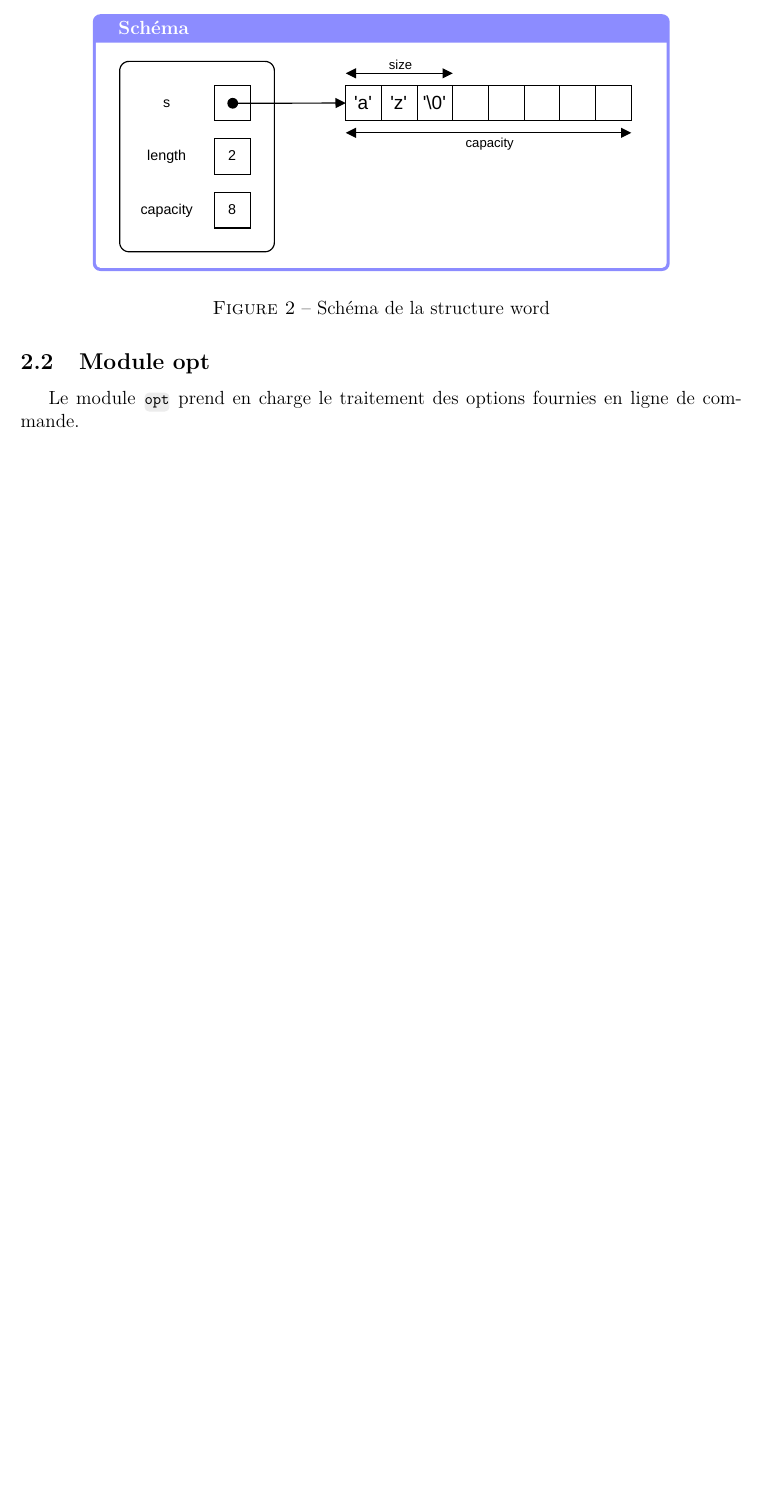
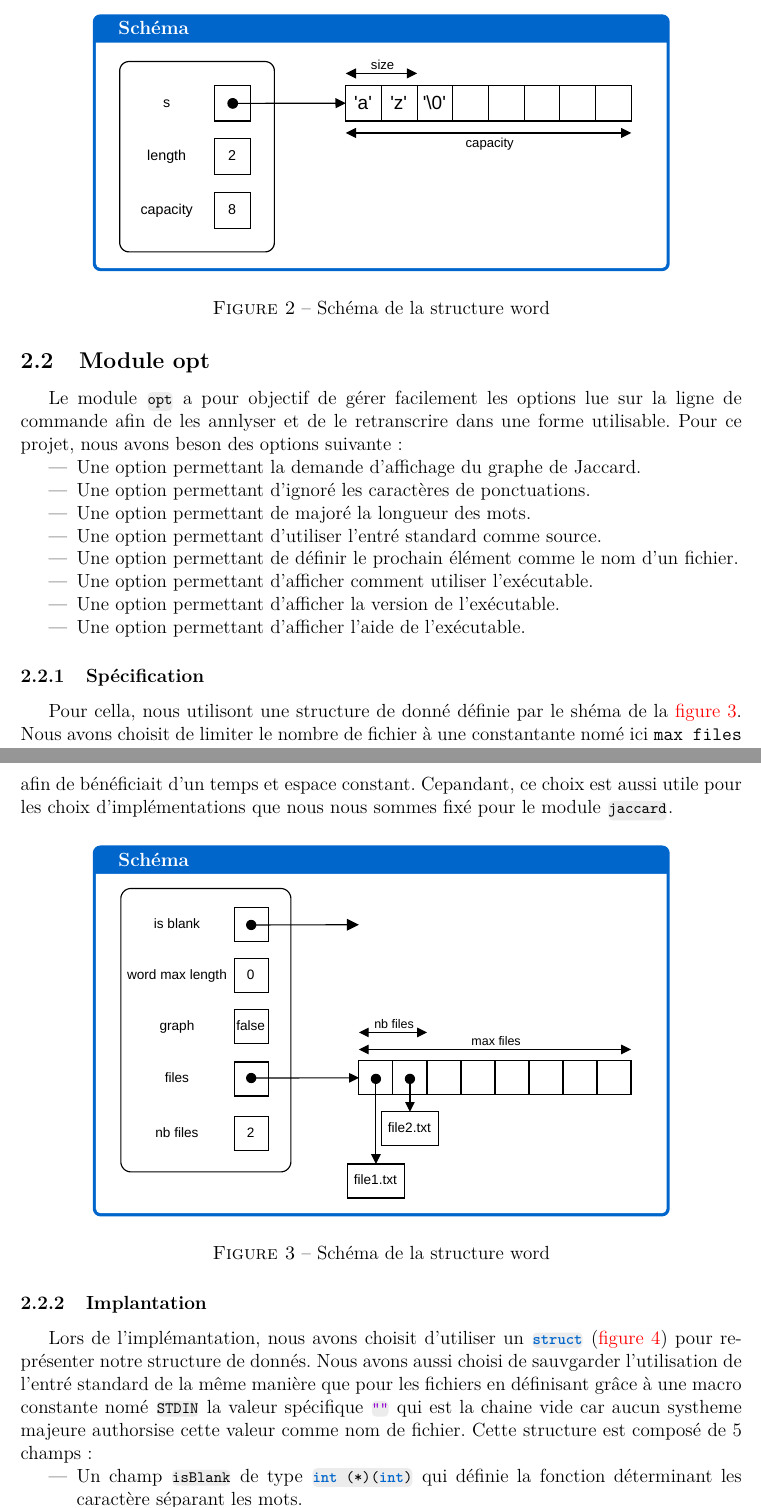
Before and after one commit to TristanGrlt/Jaccard-Algo3-project-2025-L2, a LaTeX document (rapport/main.tex): part of page 4 of 4 before the commit and two parts of pages 4 and 5 of 6 after it, the two joined at a grey line, cut so that both start at the same text, the shorter picture padded with empty space. Compiled offline with pdfLaTeX.

Commit message:
Ajout de opt au rapport et sont shéma

```diff
--- a/rapport/main.tex
+++ b/rapport/main.tex
@@ -170,6 +164,47 @@ struct word {
     \label{fig:word_schema}
 \end{figure}
 
+
+
 \subsection{Module opt}
 
-Le module \code{opt} prend en charge le traitement des options fournies en ligne de commande.
+Le module \code{opt} a pour objectif de gérer facilement les options lue sur la ligne de commande afin de les annlyser et de le retranscrire dans une forme utilisable. Pour ce projet, nous avons beson des options suivante :
+
+\begin{itemize}
+    \item Une option permettant la demande d'affichage du graphe de Jaccard.
+    \item Une option permettant d'ignoré les caractères de ponctuations.
+    \item Une option permettant de majoré la longueur des mots.
+    \item Une option permettant d'utiliser l'entré standard comme source.
+    \item Une option permettant de définir le prochain élément comme le nom d'un fichier.
+    \item Une option permettant d'afficher comment utiliser l'exécutable.
+    \item Une option permettant d'afficher la version de l'exécutable.
+    \item Une option permettant d'afficher l'aide de l'exécutable.
+\end{itemize}
+
+\subsubsection{Spécification}
+
+Pour cella, nous utilisont une structure de donné définie par le shéma de la \autoref{fig:opt_schema}. Nous avons choisit de limiter le nombre de fichier à une constantante nomé ici \texttt{max files} afin de bénéficiait d'un temps et espace constant. Cepandant, ce choix est aussi utile pour les choix d'implémentations que nous nous sommes fixé pour le module \code{jaccard}.
+
+\begin{figure}[H]
+    \centering
+    \begin{tcolorbox}[enhanced,
+        colback=white,
+        colframe=codeblue,
+        fonttitle=\bfseries,
+        title=Schéma,
+        boxrule=2pt,
+        width=0.8\textwidth]
+        \includegraphics[width=\textwidth]{opt_schema.pdf}
+    \end{tcolorbox}
+    \caption{Schéma de la structure word}
+    \label{fig:opt_schema}
+\end{figure}
+
+\subsubsection{Implantation}
+
+Lors de l'implémantation, nous avons choisit d'utiliser un \code{struct} (\autoref{fig:structure_opt}) pour représenter notre structure de donnés.
+Nous avons aussi choisi de sauvgarder l'utilisation de l'entré standard de la même manière que pour les fichiers en définisant grâce à une macro constante nomé \code{STDIN} la valeur spécifique \code{""} qui est la chaine vide car aucun systheme majeure authorsise cette valeur comme nom de fichier. Cette structure est composé de 5 champs:
+
+\begin{itemize}
+    \item Un champ \code{isBlank} de type \code{int (*)(int)} qui définie la fonction déterminant les caractère séparant les mots.
+    \item Un champ \code{word_max_length} de type \code{int} qui définie le nombre de caratères maximum composant un mot. Si cette valeur vaut 0, alors aucune limitations sur la taille du mot n'est appliqué, ça valeur par défaut est 0.
@@ -176,3 +249,11 @@ Le module \code{opt} prend en charge le traitement des options fournies en ligne
+\end{itemize}
+
+Nous pouvons remarquer que pour l'option \code{-iVALUE}, \code{VALUE} est collé au \code{-i}. Celle signifie que cette options fonctionne uniquement dans ce cas. Par exemple \code{-i3} est correct à l'inverse de \code{-i 3}.
+
+Finalement, nous avons aussi fait le choix de rendre le codage de nos options facilemnt adaptatif en définisant toutes nos options grâce à des macro constante mais aussi en définisant séparément le préfix signifiant une option courte pour que n'importe qu'elle valeurs puisse être utilisé dans nos macros.
+
+
+
 
 
 \end{document}
```
Also changed, not shown: rapport/main.pdf, rapport/opt_schema.pdf (added), rapport/word_schema.pdf, rapport/main.tex (52 more changed lines), 1 other file.
